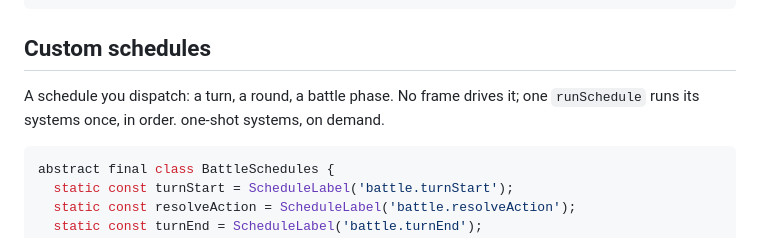
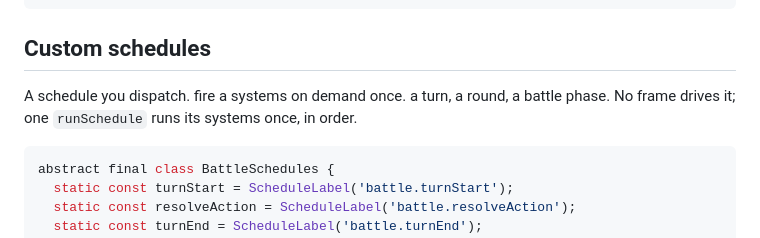
Before and after one commit to ali-solak/scene_dashV2, a Markdown page: docs/reference.md, the part around the change. Drawn GitHub-style.

````diff
--- a/docs/reference.md
+++ b/docs/reference.md
@@ -415,9 +415,8 @@ bool anyEnemiesLeft(World world) =>
 
 ## Custom schedules
 
-A schedule you dispatch: a turn, a round, a battle phase. No frame drives
-it; one `runSchedule` runs its systems once, in order. one-shot systems,
-on demand.
+A schedule you dispatch. fire a systems on demand once. a turn, a round, a battle phase. No frame drives
+it; one `runSchedule` runs its systems once, in order.
 
 ```dart
 abstract final class BattleSchedules {
````
